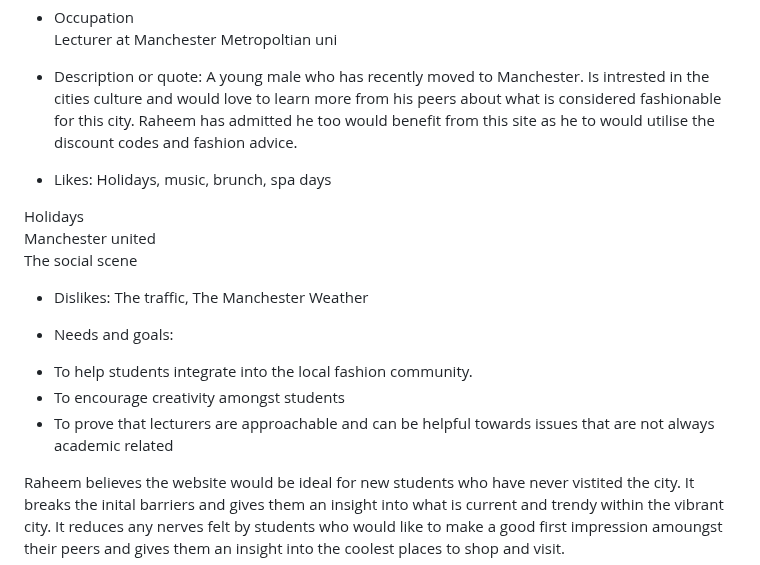
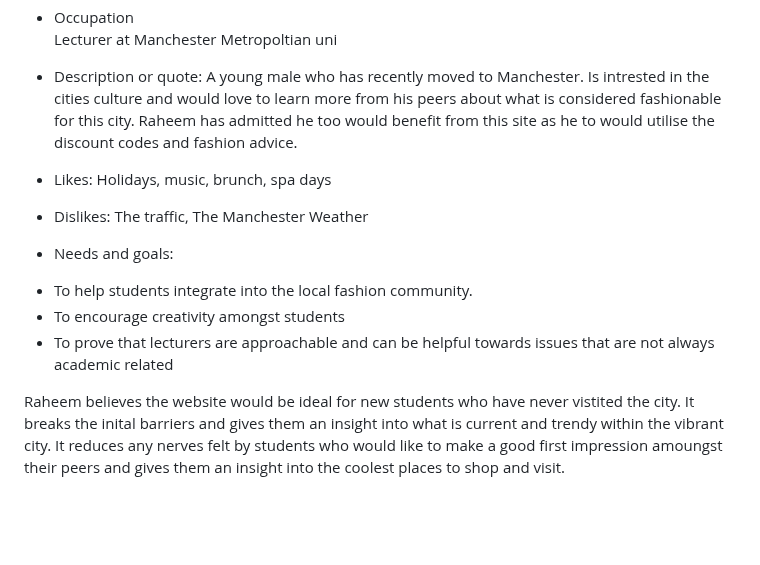
Before and after one commit to mmu2023AppliedWebDevGroup4/Year3AppliedWebDesign, a Markdown page: 1_user_and_competitor_research/user-research.md, the part around one of its changes. Drawn GitHub-style; blank space fills up the shorter version.

```diff
--- a/1_user_and_competitor_research/user-research.md
+++ b/1_user_and_competitor_research/user-research.md
@@ -15,22 +15,14 @@ Lecturer at Manchester Metropoltian uni
 
 - Description or quote: A young male who has recently moved to Manchester. Is intrested in the cities culture and would love to learn more from his peers about what is considered fashionable for this city. Raheem has admitted he too would benefit from this site as he to would utilise the discount codes and fashion advice.
 
-
 - Likes: Holidays, music, brunch, spa days
 
-Holidays
-Manchester united
-The social scene
-
-
 - Dislikes: The traffic, The Manchester Weather
-
 
 - Needs and goals:
 * To help students integrate into the local fashion community.
 * To encourage creativity amongst students
 * To prove that lecturers are approachable and can be helpful towards issues that are not always academic related
-
 
 Raheem believes the website would be ideal for new students who have never vistited the city. It breaks the inital barriers and gives them an insight into what is current and trendy within the vibrant city. It reduces any nerves felt by students who would like to make a good first impression amoungst their peers and gives them an insight into the coolest places to shop and visit.
 
```
Also changed, not shown: other parts of 1_user_and_competitor_research/user-research.md (+2 -8 lines).
